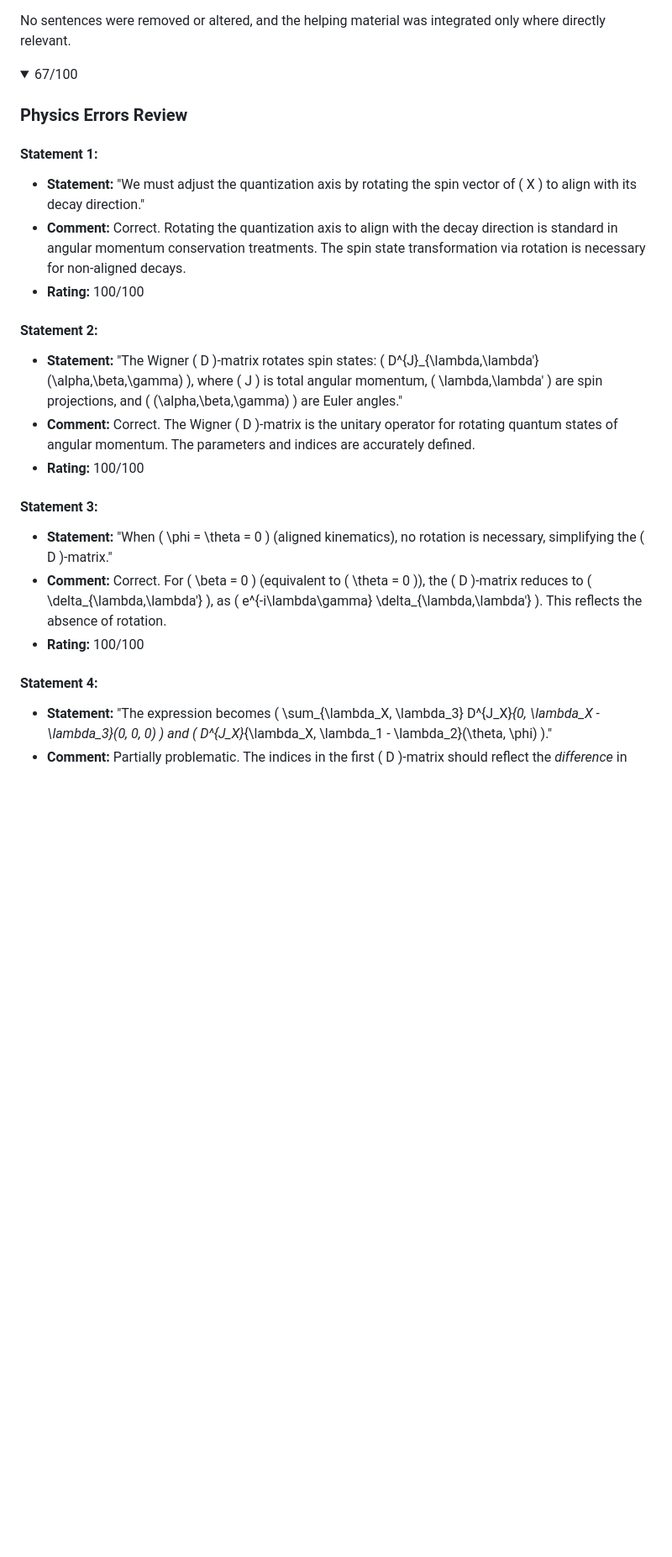
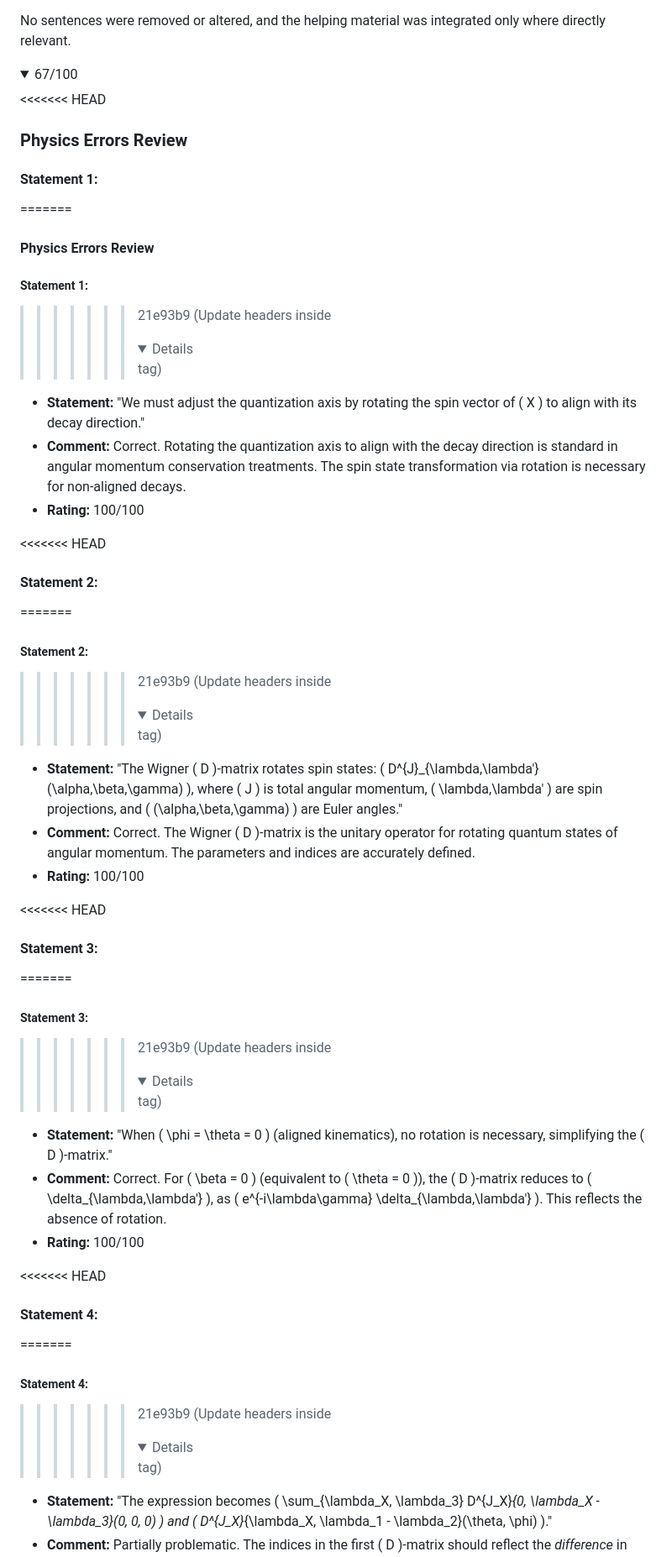
Before and after one commit to mmikhasenko/LM-Notes-HadronPhysics, a Markdown page: Lectures/2024-Lecture-05-with-score.md, the part around the change printed below. Shown: that part at 84% size. Rendered like a GitHub page; folded sections open; blank space fills up the shorter version.

```diff
--- a/Lectures/2024-Lecture-05-with-score.md
+++ b/Lectures/2024-Lecture-05-with-score.md
@@ -709,24 +827,42 @@ No sentences were removed or altered, and the helping material was integrated on
 
 <details> <summary>  67/100 </summary>
 
+<<<<<<< HEAD
 ### Physics Errors Review
 
 #### **Statement 1**:
+=======
+#### Physics Errors Review
+
+##### **Statement 1**:
+>>>>>>> 21e93b9 (Update headers inside <details> tag)
 * **Statement:** "We must adjust the quantization axis by rotating the spin vector of \( X \) to align with its decay direction."
 * **Comment:** Correct. Rotating the quantization axis to align with the decay direction is standard in angular momentum conservation treatments. The spin state transformation via rotation is necessary for non-aligned decays.
 * **Rating:** 100/100
 
+<<<<<<< HEAD
 #### **Statement 2**:
+=======
+##### **Statement 2**:
+>>>>>>> 21e93b9 (Update headers inside <details> tag)
 * **Statement:** "The Wigner \( D \)-matrix rotates spin states: \( D^{J}_{\lambda,\lambda'}(\alpha,\beta,\gamma) \), where \( J \) is total angular momentum, \( \lambda,\lambda' \) are spin projections, and \( (\alpha,\beta,\gamma) \) are Euler angles."
 * **Comment:** Correct. The Wigner \( D \)-matrix is the unitary operator for rotating quantum states of angular momentum. The parameters and indices are accurately defined.
 * **Rating:** 100/100
 
+<<<<<<< HEAD
 #### **Statement 3**:
+=======
+##### **Statement 3**:
+>>>>>>> 21e93b9 (Update headers inside <details> tag)
 * **Statement:** "When \( \phi = \theta = 0 \) (aligned kinematics), no rotation is necessary, simplifying the \( D \)-matrix."
 * **Comment:** Correct. For \( \beta = 0 \) (equivalent to \( \theta = 0 \)), the \( D \)-matrix reduces to \( \delta_{\lambda,\lambda'} \), as \( e^{-i\lambda\gamma} \delta_{\lambda,\lambda'} \). This reflects the absence of rotation.
 * **Rating:** 100/100
 
+<<<<<<< HEAD
 #### **Statement 4**:
+=======
+##### **Statement 4**:
+>>>>>>> 21e93b9 (Update headers inside <details> tag)
 * **Statement:** "The expression becomes \( \sum_{\lambda_X, \lambda_3} D^{J_X}_{0, \lambda_X - \lambda_3}(0, 0, 0) \) and \( D^{J_X}_{\lambda_X, \lambda_1 - \lambda_2}(\theta, \phi) \)."
 * **Comment:** Partially problematic. The indices in the first \( D \)-matrix should reflect the *difference* in helicities. Correct form:
   \( D^{J_X}_{\lambda_X, \lambda_X'}(0,0,0) \) at \( \theta = \phi = 0 \), where \( \lambda_X' = \lambda_1 - \lambda_2 \) (helicity conservation). The delta function \( \delta_{\lambda_X, \lambda_1 - \lambda_2} \) arises here, not later.
```
Also changed, not shown: other parts of Lectures/2024-Lecture-05-with-score.md (+198 -0 lines).
